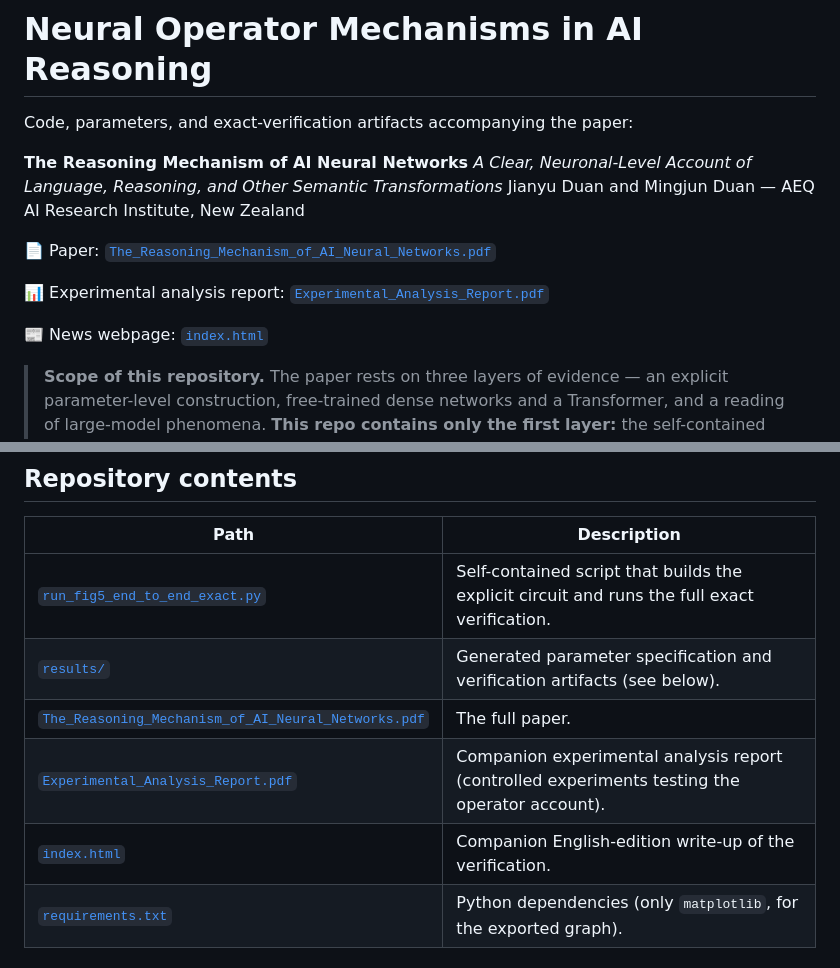
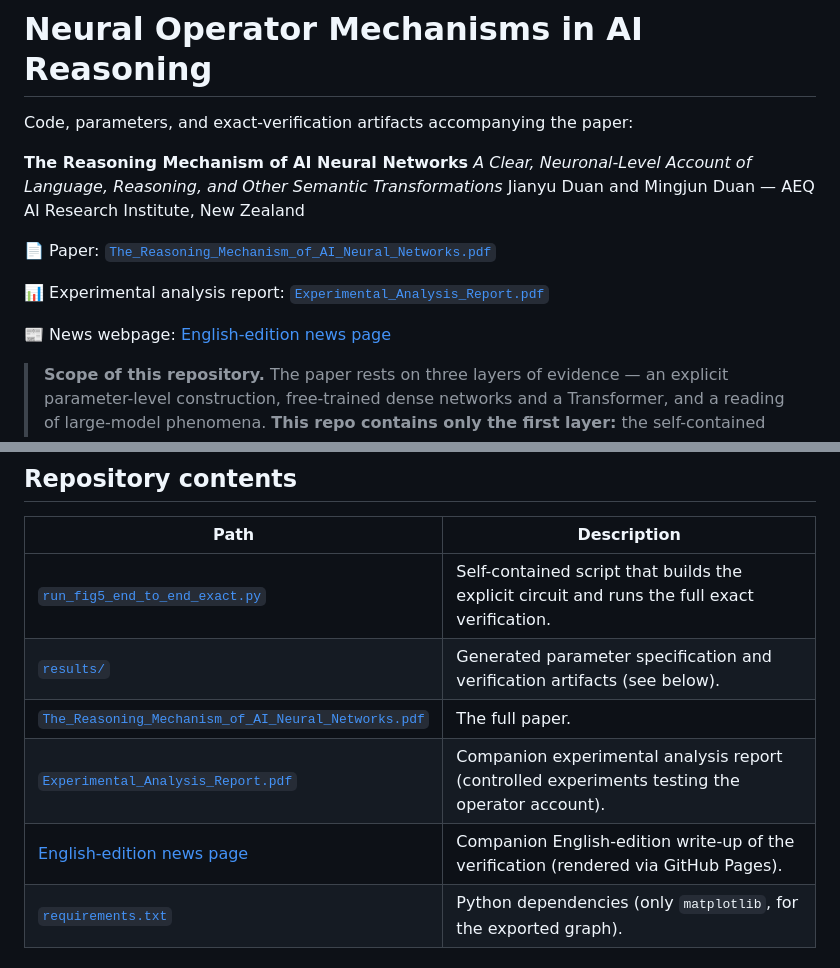
Before and after one commit to jianyu-duan-nz/neural-operator-mechanisms, a Markdown page: README.md, 2 parts joined by grey strips. Rendered like a GitHub page.

Commit message:
Update links

```diff
--- a/README.md
+++ b/README.md
@@ -12,5 +12,5 @@ Jianyu Duan and Mingjun Duan — AEQ AI Research Institute, New Zealand
 
-📰 News webpage: [`index.html`](index.html)
+📰 News webpage: [English-edition news page](https://jianyu-duan-nz.github.io/neural-operator-mechanisms/)
 
 > **Scope of this repository.** The paper rests on three layers of evidence — an explicit
 > parameter-level construction, free-trained dense networks and a Transformer, and a
@@ -78,9 +78,9 @@ the shared middle term all hold.
 | --- | --- |
 | [`run_fig5_end_to_end_exact.py`](run_fig5_end_to_end_exact.py) | Self-contained script that builds the explicit circuit and runs the full exact verification. |
 | [`results/`](results/) | Generated parameter specification and verification artifacts (see below). |
-| [`The_Reasoning_Mechanism_of_AI_Neural_Networks.pdf`](https://raw.githubusercontent.com/jianyu-duan-nz/neural-operator-mechanisms/main/The_Reasoning_Mechanism_of_AI_Neural_Networks.pdf) | The full paper. |
-| [`Experimental_Analysis_Report.pdf`](https://raw.githubusercontent.com/jianyu-duan-nz/neural-operator-mechanisms/main/Experimental_Analysis_Report.pdf) | Companion experimental analysis report (controlled experiments testing the operator account). |
-| [`index.html`](index.html) | Companion English-edition write-up of the verification. |
+| [`The_Reasoning_Mechanism_of_AI_Neural_Networks.pdf`](https://jianyu-duan-nz.github.io/neural-operator-mechanisms/The_Reasoning_Mechanism_of_AI_Neural_Networks.pdf) | The full paper. |
+| [`Experimental_Analysis_Report.pdf`](https://jianyu-duan-nz.github.io/neural-operator-mechanisms/Experimental_Analysis_Report.pdf) | Companion experimental analysis report (controlled experiments testing the operator account). |
+| [English-edition news page](https://jianyu-duan-nz.github.io/neural-operator-mechanisms/) | Companion English-edition write-up of the verification (rendered via GitHub Pages). |
 | [`requirements.txt`](requirements.txt) | Python dependencies (only `matplotlib`, for the exported graph). |
 
 ## Run
```
Also changed, not shown: other parts of README.md (+2 -2 lines).
